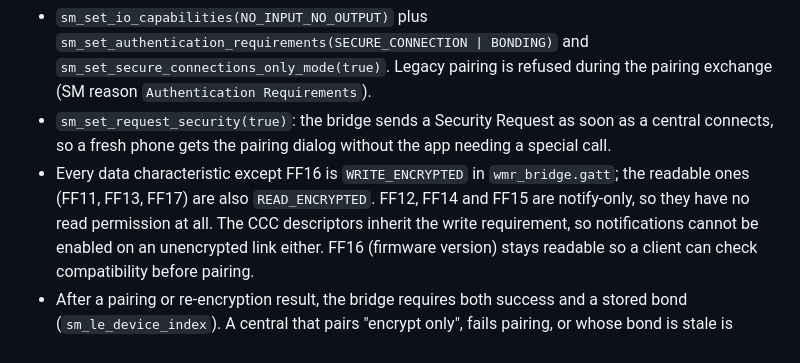
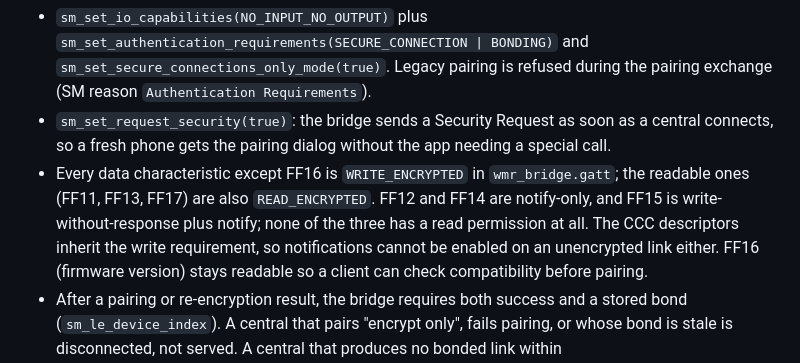
Before and after one commit to nightcinder/WMR_Bridge, a Markdown page: docs/SECURITY.md, the part around the change. GitHub-like rendering.

Commit message:
Docs: FF15 is write+notify, only FF12/FF14 are notify-only (ONY-453)

```diff
--- a/docs/SECURITY.md
+++ b/docs/SECURITY.md
@@ -46,8 +46,9 @@ firmware build do not prove radio behavior.
   needing a special call.
 - Every data characteristic except FF16 is `WRITE_ENCRYPTED` in
   `wmr_bridge.gatt`; the readable ones (FF11, FF13, FF17) are also
-  `READ_ENCRYPTED`. FF12, FF14 and FF15 are notify-only, so they have no read
-  permission at all. The CCC descriptors inherit the write requirement, so
+  `READ_ENCRYPTED`. FF12 and FF14 are notify-only, and FF15 is
+  write-without-response plus notify; none of the three has a read permission at
+  all. The CCC descriptors inherit the write requirement, so
   notifications cannot be enabled on an unencrypted link either. FF16 (firmware
   version) stays readable so a client can check compatibility before pairing.
 - After a pairing or re-encryption result, the bridge requires both success and a
```
